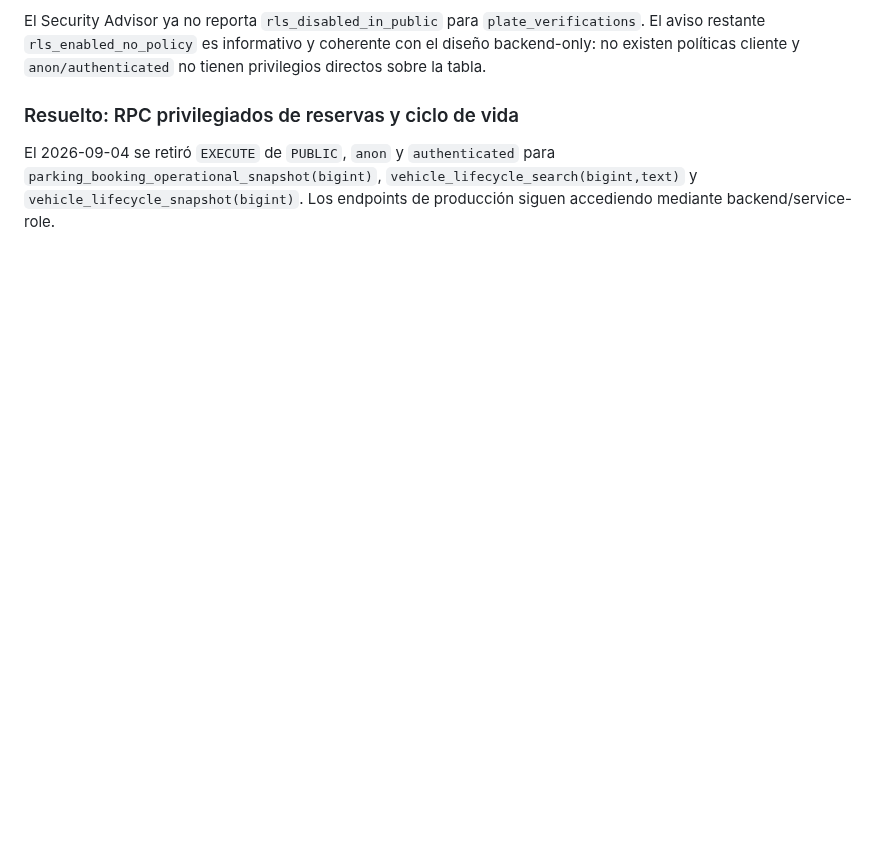
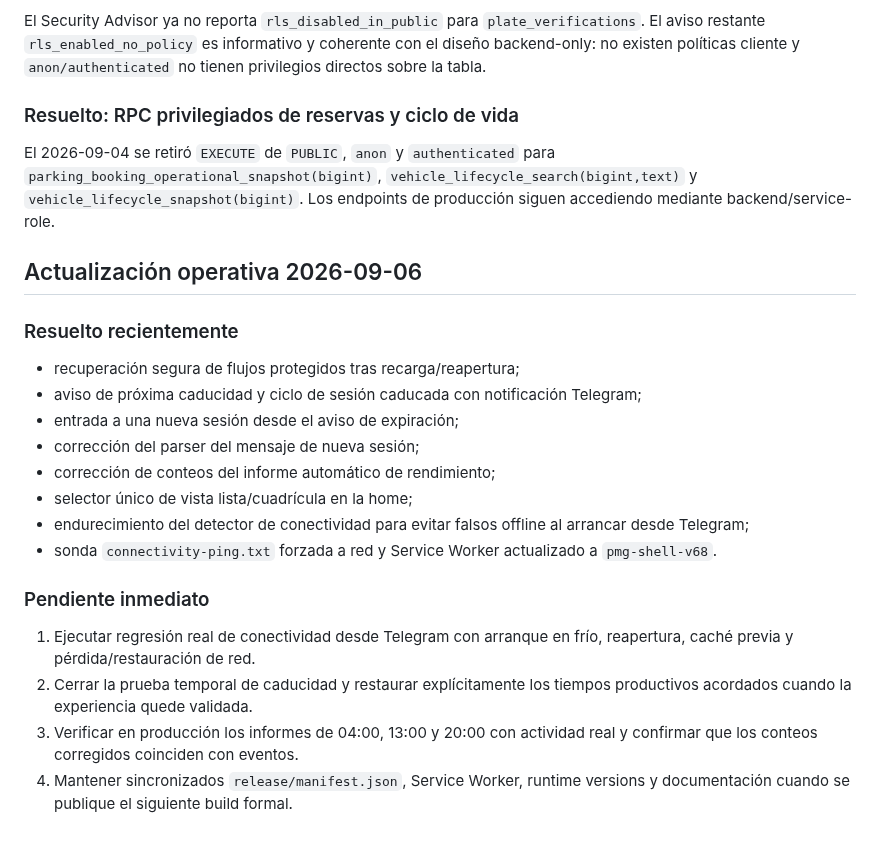
Before and after one commit to jdlc86/MartinGallardo_GPS, a Markdown page: docs/CURRENT_ROADMAP.md, the part around the change. GitHub-like rendering; blank space fills up the shorter version.

Commit message:
docs: refresh current roadmap after Sep 6 fixes

```diff
--- a/docs/CURRENT_ROADMAP.md
+++ b/docs/CURRENT_ROADMAP.md
@@ -210,3 +210,25 @@ El Security Advisor ya no reporta `rls_disabled_in_public` para `plate_verificat
 ### Resuelto: RPC privilegiados de reservas y ciclo de vida
 
 El 2026-09-04 se retiró `EXECUTE` de `PUBLIC`, `anon` y `authenticated` para `parking_booking_operational_snapshot(bigint)`, `vehicle_lifecycle_search(bigint,text)` y `vehicle_lifecycle_snapshot(bigint)`. Los endpoints de producción siguen accediendo mediante backend/service-role.
+
+<!-- PMG-ROADMAP-2026-09-06:START -->
+## Actualización operativa 2026-09-06
+
+### Resuelto recientemente
+
+- recuperación segura de flujos protegidos tras recarga/reapertura;
+- aviso de próxima caducidad y ciclo de sesión caducada con notificación Telegram;
+- entrada a una nueva sesión desde el aviso de expiración;
+- corrección del parser del mensaje de nueva sesión;
+- corrección de conteos del informe automático de rendimiento;
+- selector único de vista lista/cuadrícula en la home;
+- endurecimiento del detector de conectividad para evitar falsos offline al arrancar desde Telegram;
+- sonda `connectivity-ping.txt` forzada a red y Service Worker actualizado a `pmg-shell-v68`.
+
+### Pendiente inmediato
+
+1. Ejecutar regresión real de conectividad desde Telegram con arranque en frío, reapertura, caché previa y pérdida/restauración de red.
+2. Cerrar la prueba temporal de caducidad y restaurar explícitamente los tiempos productivos acordados cuando la experiencia quede validada.
+3. Verificar en producción los informes de 04:00, 13:00 y 20:00 con actividad real y confirmar que los conteos corregidos coinciden con eventos.
+4. Mantener sincronizados `release/manifest.json`, Service Worker, runtime versions y documentación cuando se publique el siguiente build formal.
+<!-- PMG-ROADMAP-2026-09-06:END -->
```
